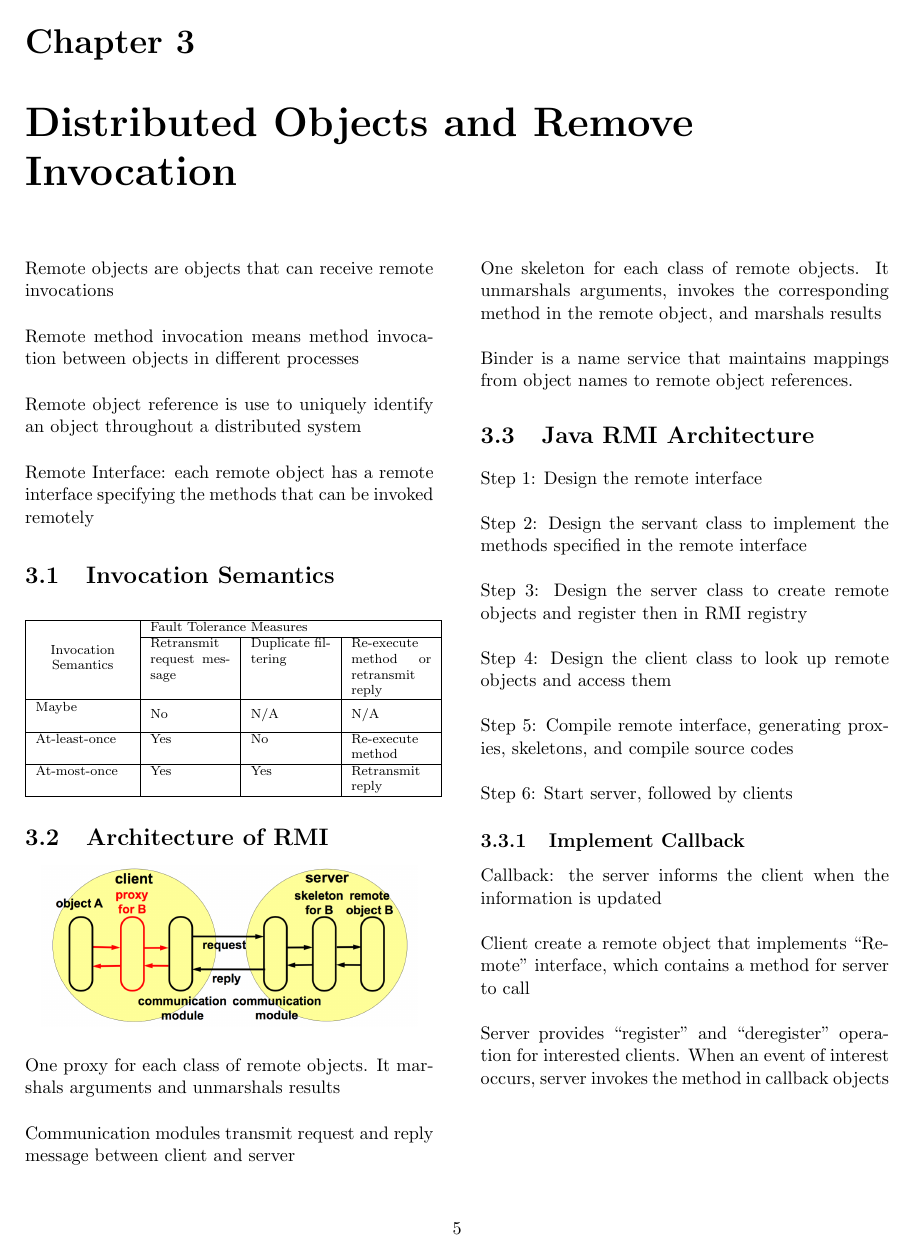
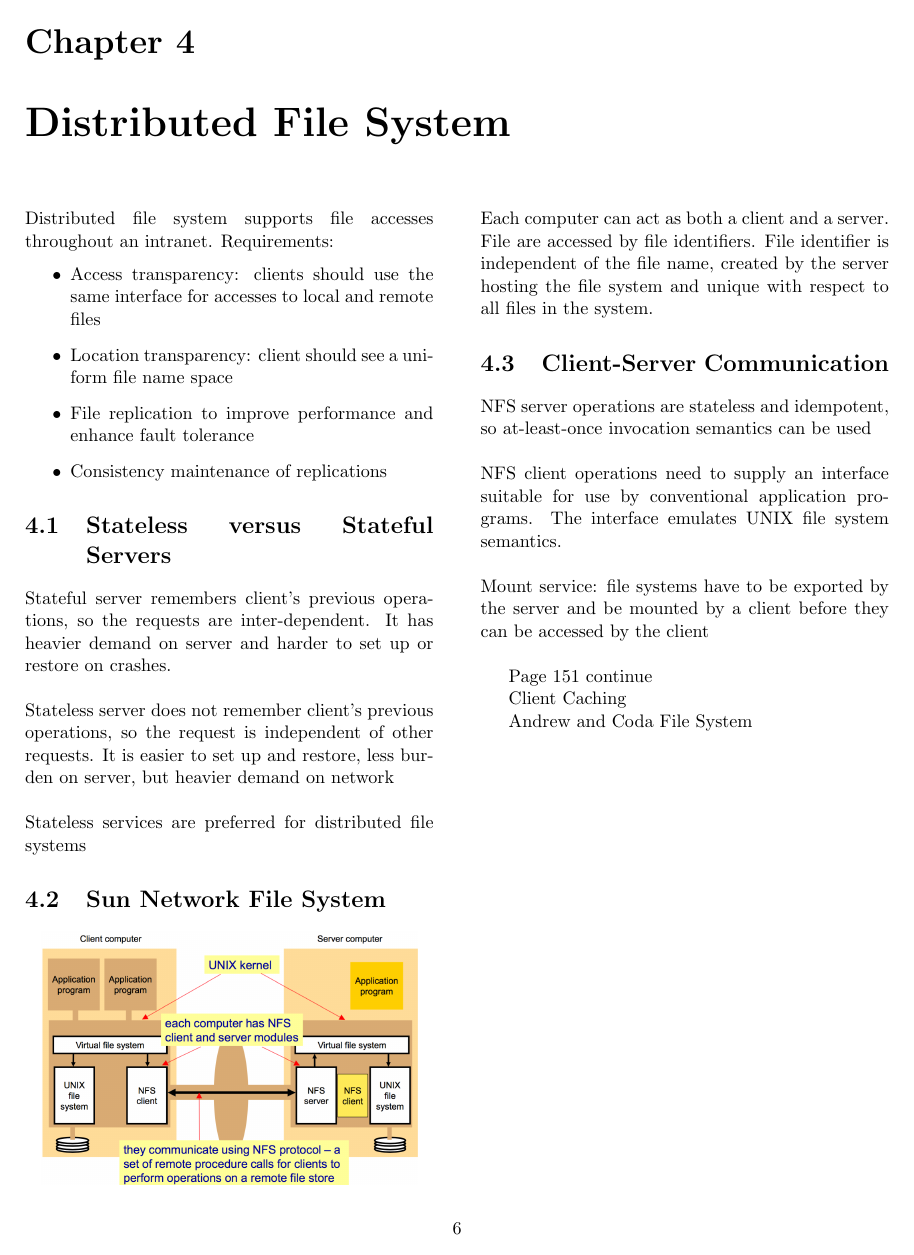
Before and after one commit to Andyccs/CZ4013-distributed-system-summary, a LaTeX document (main.tex, which reads file_system.tex): page 7 of 7 before the commit and page 8 of 8 after it. Compiled offline with pdfLaTeX.

Commit message:
chapter 4 half way done

```diff
--- /dev/null
+++ b/file_system.tex
@@ -0,0 +1,43 @@
+\chapter{Distributed File System}
+
+\begin{multicols*}{2}
+\noindent Distributed file system supports file accesses throughout an intranet. Requirements:
+\begin{itemize}
+    \item Access transparency: clients should use the same interface for accesses to local and remote files
+    \item Location transparency: client should see a uniform file name space
+    \item File replication to improve performance and enhance fault tolerance
+    \item Consistency maintenance of replications
+\end{itemize}
+
+\section{Stateless versus Stateful Servers}
+
+\noindent Stateful server remembers client’s previous operations, so the requests are inter-dependent. It has heavier demand on server and harder to set up or restore on crashes.\\
+
+\noindent Stateless server does not remember client’s previous operations, so the request is independent of other requests. It is easier to set up and restore, less burden on server, but heavier demand on network\\
+
+\noindent Stateless services are preferred for distributed file systems
+
+\section{Sun Network File System}
+
+\begin{center}
+\includegraphics[width=8cm]{sun-file-system}
+\end{center}
+
+\noindent Each computer can act as both a client and a server.
+
+\noindent File are accessed by file identifiers. File identifier is independent of the file name, created by the server hosting the file system and unique with respect to all files in the system.
+
+\section{Client-Server Communication}
+\noindent NFS server operations are stateless and idempotent, so at-least-once invocation semantics can be used\\
+
+\noindent NFS client operations need to supply an interface suitable for use by conventional application programs. The interface emulates UNIX file system semantics. \\
+
+\noindent Mount service: file systems have to be exported by the server and be mounted by a client before they can be accessed by the client\\
+
+Page 151 continue
+
+Client Caching
+
+Andrew and Coda File System
+
+\end{multicols*}
```
Also changed, not shown: main.tex (+1 -0 lines), images/sun-file-system.png (added), interprocess.tex (line endings or trailing spaces).
